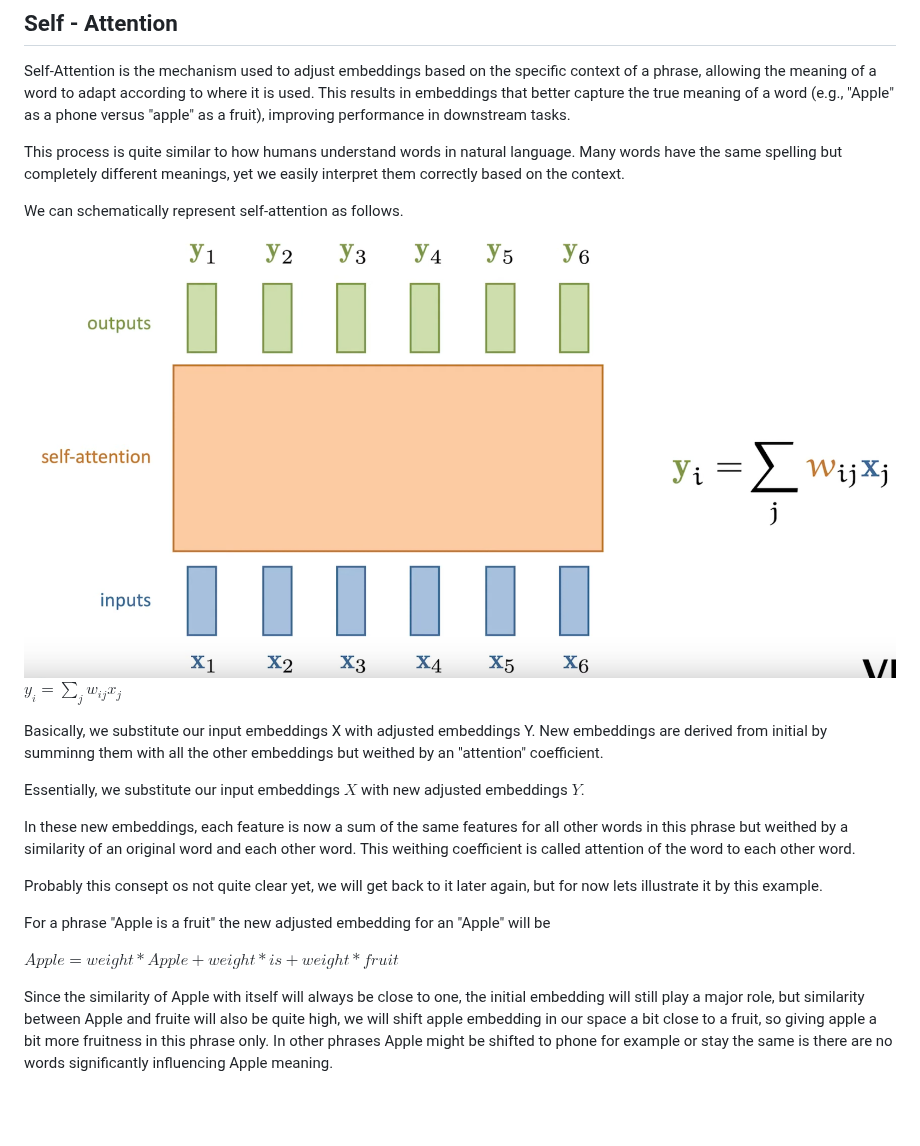
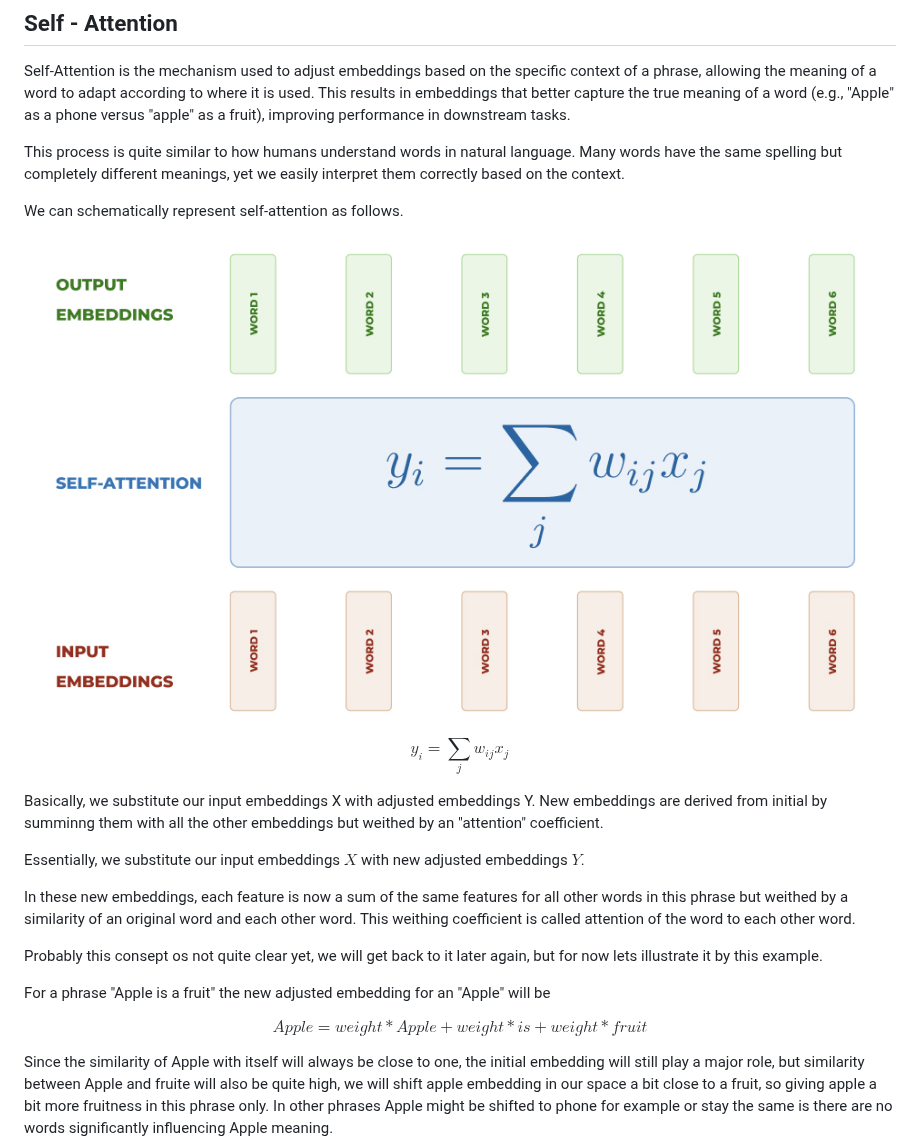
Before and after one commit to alexaibio/teaching_content, a Markdown page: Transformers/attention.md, the part around one of its changes. Drawn GitHub-style; pictures changed too: Transformers/img/attention_intro.jpg (added), Transformers/img/attention_intro.png (deleted); blank space fills up the shorter version.

Commit message:
Attention corrections

```diff
--- a/Transformers/attention.md
+++ b/Transformers/attention.md
@@ -55,8 +55,8 @@ This process is quite similar to how humans understand words in natural language
 
 We can schematically represent self-attention as follows.
 
-![What attention does](img/attention_intro.png)
-$y_i = \sum_j w_{ij} x_j$
+![What attention does](img/attention_intro.jpg)
+$$y_i = \sum_j w_{ij} x_j$$
 
 Basically, we substitute our input embeddings X with adjusted embeddings Y.
 New embeddings are derived from initial by summinng them with all the other embeddings but weithed by an "attention" coefficient.
@@ -69,7 +69,9 @@ Probably this consept os not quite clear yet, we will get back to it later again
 
 For a phrase "Apple is a fruit" the new adjusted embedding for an "Apple" will be
 
-$Apple = weight * Apple + weight * is + weight * fruit$
+
+$$Apple = weight * Apple + weight * is + weight * fruit$$
+
 
 Since the similarity of Apple with itself will always be close to one, the initial embedding will still play a major role, but similarity between Apple and fruite will also be quite high, we will shift apple embedding in our space a bit close to a fruit, so giving apple a bit more fruitness in this phrase only. In other phrases Apple might be shifted to phone for example or stay the same is there are no words significantly influencing Apple meaning.
 
```
Also changed, not shown: other parts of Transformers/attention.md (+2 -2 lines), LLM/llm_tokenization.md (added, +2 -0 lines), LLM/llm_training.md (added, +6 -0 lines), LLM/opensource_llm.md (added, +8 -0 lines), LLM/llm_generation.md (added), 2 other files.
